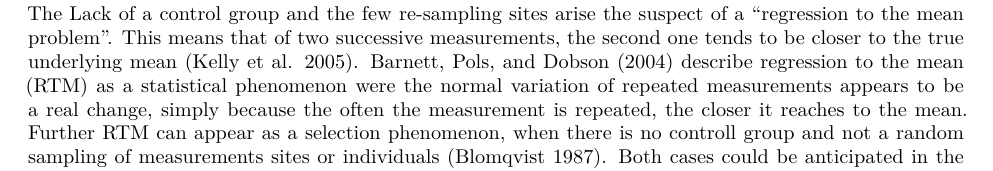
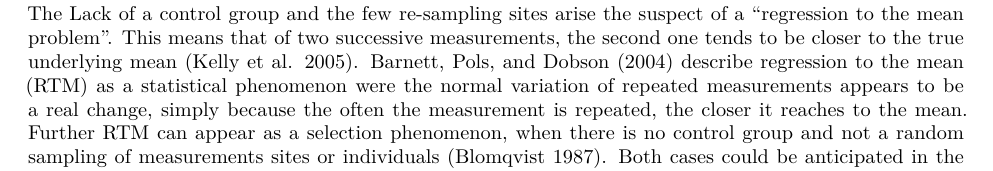
Before and after one commit to leonthoma/Repro, an R Markdown document (ReportComment.rmd): part of page 1 of 2, cut so that both start at the same text. Rendered offline with R 4.5, knitr and Pandoc, then LaTeX, with nearby package versions.

Commit message:
new gain

```diff
--- a/ReportComment.rmd
+++ b/ReportComment.rmd
@@ -23,7 +23,7 @@ Nevertheless we want to point out critical points about the publication, check f
 * Unknown site selection procedure
 * (Lack of control group ?)
 
-The Lack of a control group and the few re-sampling sites arise the suspect of a "regression to the mean problem". This means that of two successive measurements, the second one tends to be closer to the true underlying mean [@Kelly2005]. @Barnett2004 describe regression to the mean (RTM) as a statistical phenomenon were the normal variation of repeated measurements appears to be a real change, simply because the often the measurement is repeated, the closer it reaches to the mean. Further RTM can appear as a selection phenomenon, when there is no controll group and not a random sampling of measurements sites or individuals [@Blomqvist1987]. Both cases could be anticipated in the present publication. Since we could not test the results of @Hallmann2017 on RTM by redesigning the sampling design, we tried to outrule the RTM effect by only including the first year of sampling per insect collection plot in our analysis.
+The Lack of a control group and the few re-sampling sites arise the suspect of a "regression to the mean problem". This means that of two successive measurements, the second one tends to be closer to the true underlying mean [@Kelly2005]. @Barnett2004 describe regression to the mean (RTM) as a statistical phenomenon were the normal variation of repeated measurements appears to be a real change, simply because the often the measurement is repeated, the closer it reaches to the mean. Further RTM can appear as a selection phenomenon, when there is no control group and not a random sampling of measurements sites or individuals [@Blomqvist1987]. Both cases could be anticipated in the present publication. Since we could not test the results of @Hallmann2017 on RTM by redesigning the sampling design, we tried to outrule the RTM effect by only including the first year of sampling per insect collection plot in our analysis.
 
 Following @Hallmann2017 the basic model was calculated to asses the temporal dynamics of flying insect biomass. Calculations of the latent expected daily mass and model specification provided the foot for our model.
 With 24 000 iterations we tried to provide the same quality as the original analysis. The diagnosis of the model was done nevertheless our model did only differ in being a Subset of the original Data (Maybe no good like this, could sound like we did not much...).
```
